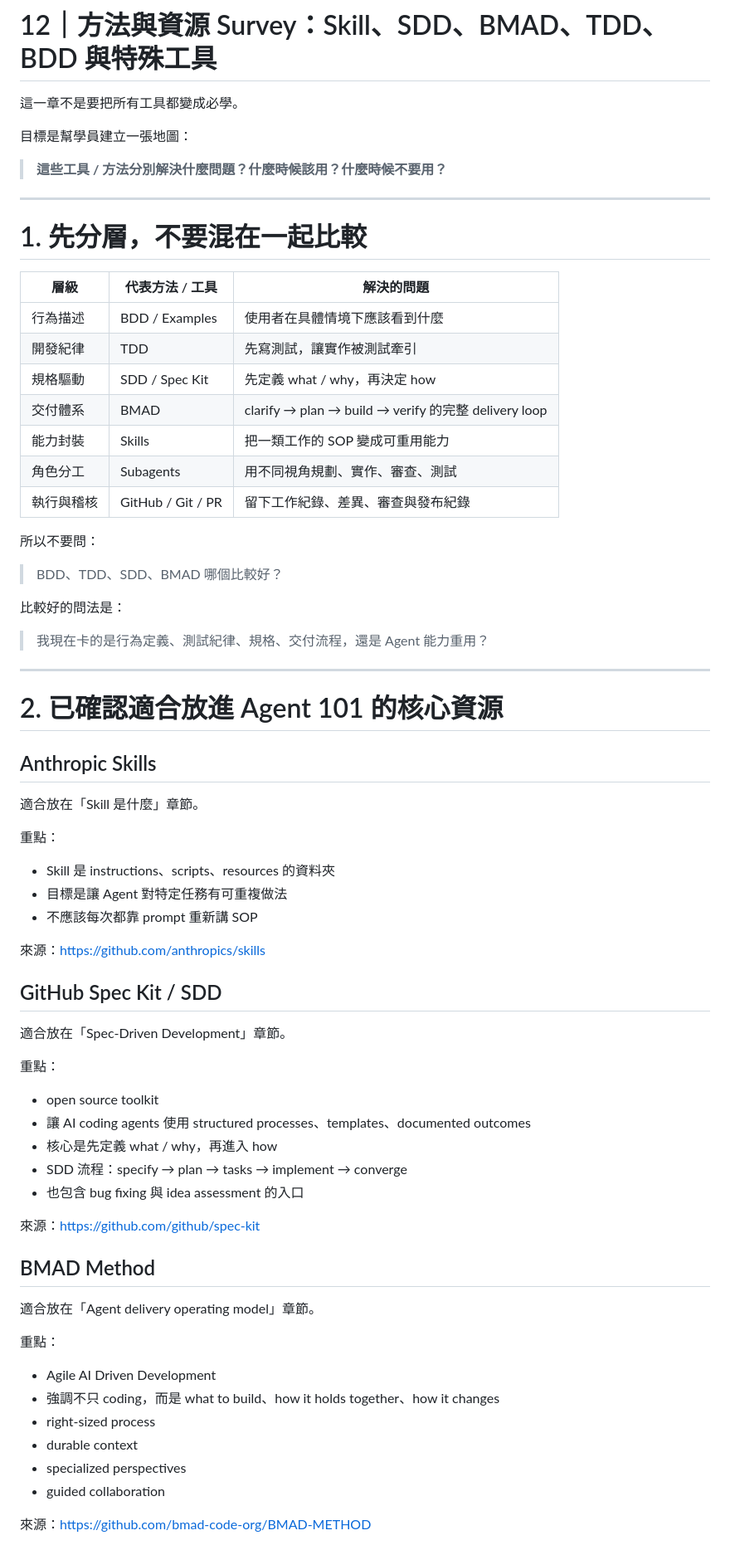
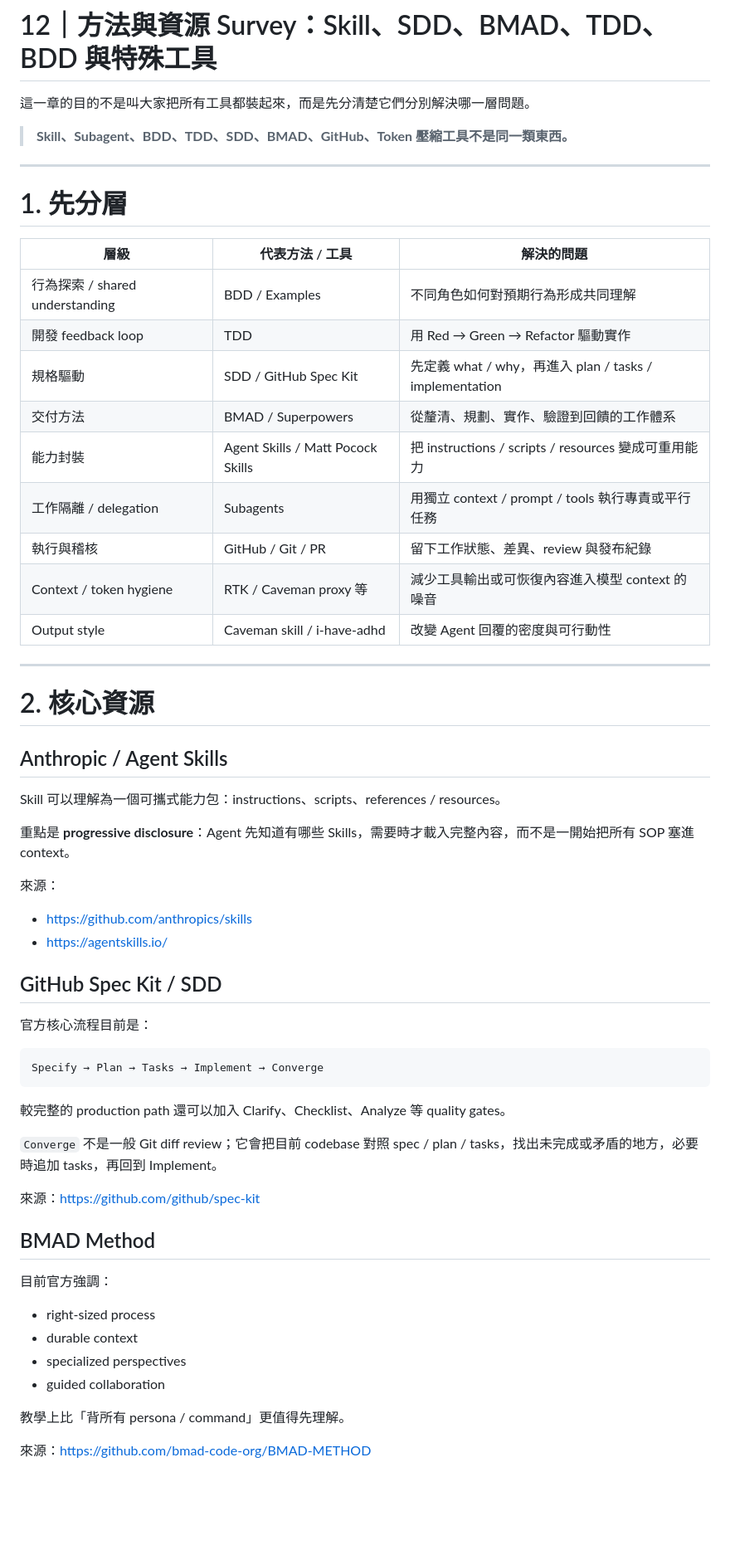
Before and after one commit to world4jason/agent101, a Markdown page: docs/12-methods-and-resource-survey.md, the part around one of its changes. Shown at 83% size. GitHub-like rendering; blank space fills up the shorter version.

````diff
--- a/docs/12-methods-and-resource-survey.md
+++ b/docs/12-methods-and-resource-survey.md
@@ -1,74 +1,62 @@
 # 12｜方法與資源 Survey：Skill、SDD、BMAD、TDD、BDD 與特殊工具
 
-這一章不是要把所有工具都變成必學。
+這一章的目的不是叫大家把所有工具都裝起來，而是先分清楚它們分別解決哪一層問題。
 
-目標是幫學員建立一張地圖：
-
-> **這些工具 / 方法分別解決什麼問題？什麼時候該用？什麼時候不要用？**
+> **Skill、Subagent、BDD、TDD、SDD、BMAD、GitHub、Token 壓縮工具不是同一類東西。**
 
 ---
 
-# 1. 先分層，不要混在一起比較
+# 1. 先分層
 
 | 層級 | 代表方法 / 工具 | 解決的問題 |
 |---|---|---|
-| 行為描述 | BDD / Examples | 使用者在具體情境下應該看到什麼 |
-| 開發紀律 | TDD | 先寫測試，讓實作被測試牽引 |
-| 規格驅動 | SDD / Spec Kit | 先定義 what / why，再決定 how |
-| 交付體系 | BMAD | clarify → plan → build → verify 的完整 delivery loop |
-| 能力封裝 | Skills | 把一類工作的 SOP 變成可重用能力 |
-| 角色分工 | Subagents | 用不同視角規劃、實作、審查、測試 |
-| 執行與稽核 | GitHub / Git / PR | 留下工作紀錄、差異、審查與發布紀錄 |
-
-所以不要問：
-
-> BDD、TDD、SDD、BMAD 哪個比較好？
-
-比較好的問法是：
-
-> 我現在卡的是行為定義、測試紀律、規格、交付流程，還是 Agent 能力重用？
+| 行為探索 / shared understanding | BDD / Examples | 不同角色如何對預期行為形成共同理解 |
+| 開發 feedback loop | TDD | 用 Red → Green → Refactor 驅動實作 |
+| 規格驅動 | SDD / GitHub Spec Kit | 先定義 what / why，再進入 plan / tasks / implementation |
+| 交付方法 | BMAD / Superpowers | 從釐清、規劃、實作、驗證到回饋的工作體系 |
+| 能力封裝 | Agent Skills / Matt Pocock Skills | 把 instructions / scripts / resources 變成可重用能力 |
+| 工作隔離 / delegation | Subagents | 用獨立 context / prompt / tools 執行專責或平行任務 |
+| 執行與稽核 | GitHub / Git / PR | 留下工作狀態、差異、review 與發布紀錄 |
+| Context / token hygiene | RTK / Caveman proxy 等 | 減少工具輸出或可恢復內容進入模型 context 的噪音 |
+| Output style | Caveman skill / i-have-adhd | 改變 Agent 回覆的密度與可行動性 |
 
 ---
 
-# 2. 已確認適合放進 Agent 101 的核心資源
+# 2. 核心資源
 
-## Anthropic Skills
+## Anthropic / Agent Skills
 
-適合放在「Skill 是什麼」章節。
+Skill 可以理解為一個可攜式能力包：instructions、scripts、references / resources。
 
-重點：
+重點是 **progressive disclosure**：Agent 先知道有哪些 Skills，需要時才載入完整內容，而不是一開始把所有 SOP 塞進 context。
 
-- Skill 是 instructions、scripts、resources 的資料夾
-- 目標是讓 Agent 對特定任務有可重複做法
-- 不應該每次都靠 prompt 重新講 SOP
-
-來源：<https://github.com/anthropics/skills>
+來源：
+- <https://github.com/anthropics/skills>
+- <https://agentskills.io/>
 
 ## GitHub Spec Kit / SDD
 
-適合放在「Spec-Driven Development」章節。
+官方核心流程目前是：
 
-重點：
+```text
+Specify → Plan → Tasks → Implement → Converge
+```
 
-- open source toolkit
-- 讓 AI coding agents 使用 structured processes、templates、documented outcomes
-- 核心是先定義 what / why，再進入 how
-- SDD 流程：specify → plan → tasks → implement → converge
-- 也包含 bug fixing 與 idea assessment 的入口
+較完整的 production path 還可以加入 Clarify、Checklist、Analyze 等 quality gates。
+
+`Converge` 不是一般 Git diff review；它會把目前 codebase 對照 spec / plan / tasks，找出未完成或矛盾的地方，必要時追加 tasks，再回到 Implement。
 
 來源：<https://github.com/github/spec-kit>
 
 ## BMAD Method
 
-適合放在「Agent delivery operating model」章節。
+目前官方強調：
 
-重點：
-
-- Agile AI Driven Development
-- 強調不只 coding，而是 what to build、how it holds together、how it changes
 - right-sized process
 - durable context
 - specialized perspectives
 - guided collaboration
 
+教學上比「背所有 persona / command」更值得先理解。
+
 來源：<https://github.com/bmad-code-org/BMAD-METHOD>
````
Also changed, not shown: other parts of docs/12-methods-and-resource-survey.md (+175 -118 lines).
